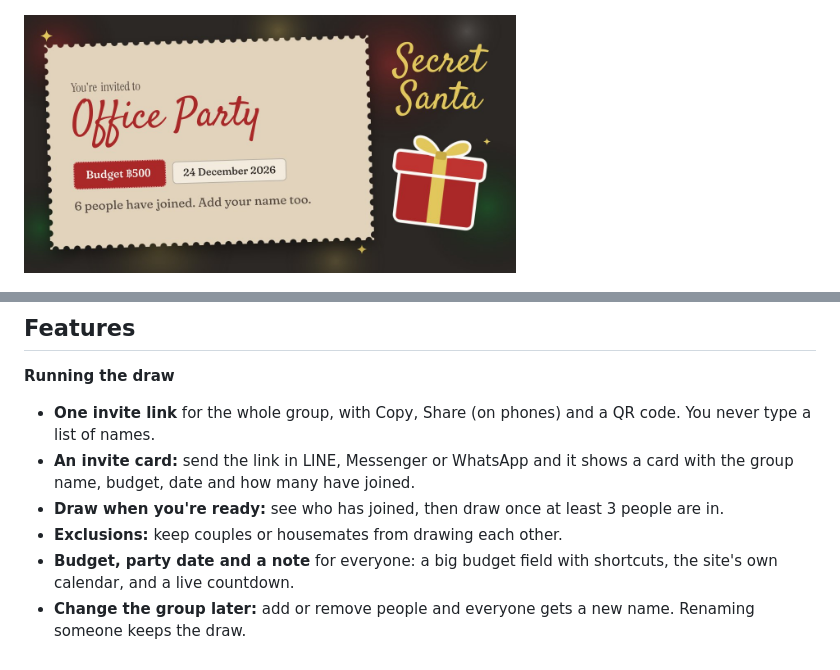
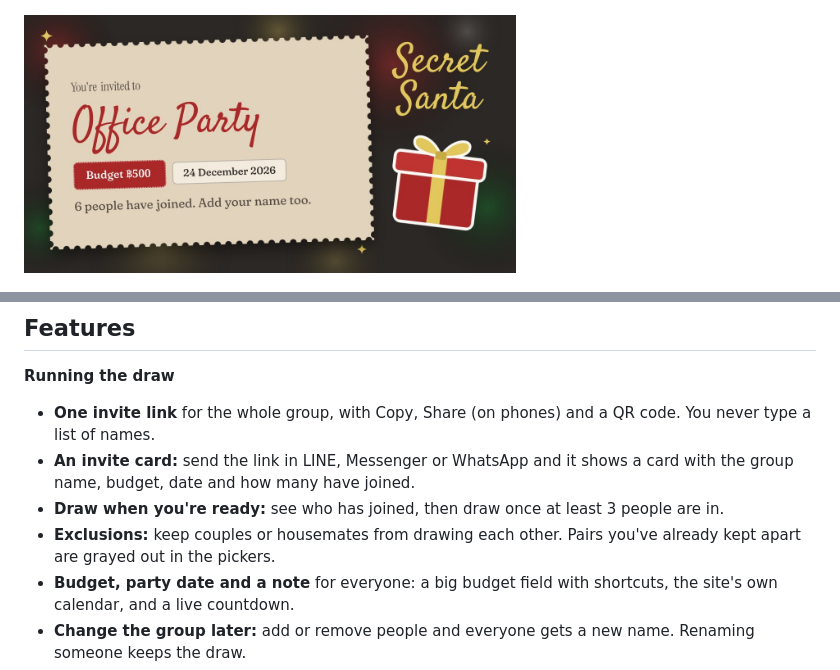
Before and after one commit to IsaraApae/secret-santa, a Markdown page: README.md, 2 parts joined by grey strips. GitHub-like rendering; pictures changed too: docs/screenshots/link-card.jpg.

```diff
--- a/README.md
+++ b/README.md
@@ -42,7 +42,7 @@ The screenshots use a demo group with made-up names.
 - **One invite link** for the whole group, with Copy, Share (on phones) and a QR code. You never type a list of names.
 - **An invite card:** send the link in LINE, Messenger or WhatsApp and it shows a card with the group name, budget, date and how many have joined.
 - **Draw when you're ready:** see who has joined, then draw once at least 3 people are in.
-- **Exclusions:** keep couples or housemates from drawing each other.
+- **Exclusions:** keep couples or housemates from drawing each other. Pairs you've already kept apart are grayed out in the pickers.
 - **Budget, party date and a note** for everyone: a big budget field with shortcuts, the site's own calendar, and a live countdown.
 - **Change the group later:** add or remove people and everyone gets a new name. Renaming someone keeps the draw.
 - **See who's ready:** who has joined and who has opened their name, updating by itself every few seconds.
```
Also changed, not shown: DESIGN.md (+1 -1 lines), 4 other files.
